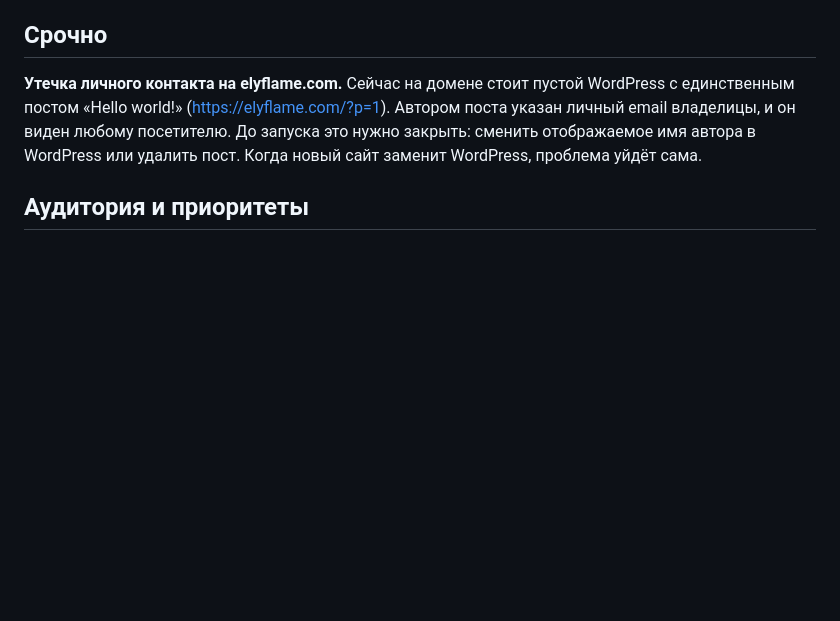
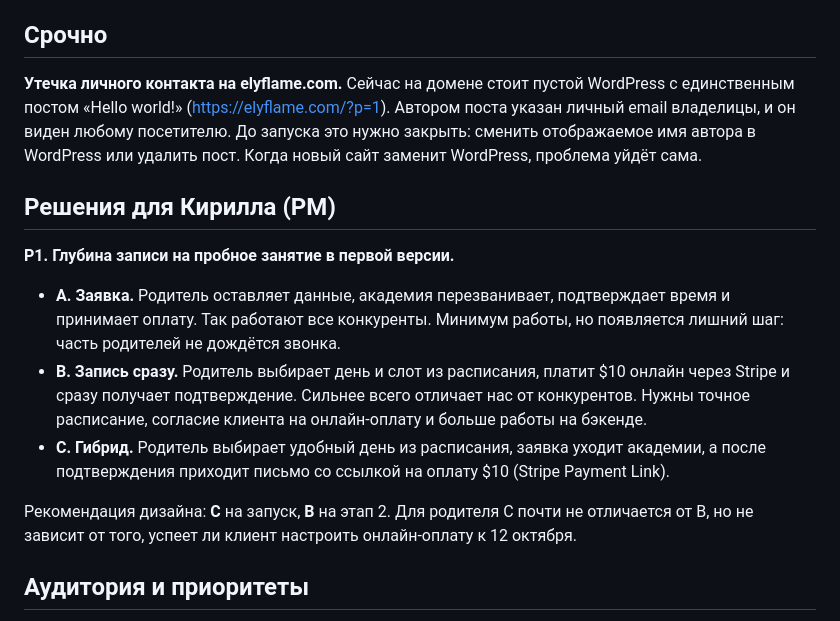
Before and after one commit to koptikA/ELYFLAME, a Markdown page: docs/client-questions.md, the part around the change. GitHub-like rendering; blank space fills up the shorter version.

```diff
--- a/docs/client-questions.md
+++ b/docs/client-questions.md
@@ -5,6 +5,15 @@
 ## Срочно
 
 **Утечка личного контакта на elyflame.com.** Сейчас на домене стоит пустой WordPress с единственным постом «Hello world!» (https://elyflame.com/?p=1). Автором поста указан личный email владелицы, и он виден любому посетителю. До запуска это нужно закрыть: сменить отображаемое имя автора в WordPress или удалить пост. Когда новый сайт заменит WordPress, проблема уйдёт сама.
+
+## Решения для Кирилла (PM)
+
+**Р1. Глубина записи на пробное занятие в первой версии.**
+- **A. Заявка.** Родитель оставляет данные, академия перезванивает, подтверждает время и принимает оплату. Так работают все конкуренты. Минимум работы, но появляется лишний шаг: часть родителей не дождётся звонка.
+- **B. Запись сразу.** Родитель выбирает день и слот из расписания, платит $10 онлайн через Stripe и сразу получает подтверждение. Сильнее всего отличает нас от конкурентов. Нужны точное расписание, согласие клиента на онлайн-оплату и больше работы на бэкенде.
+- **C. Гибрид.** Родитель выбирает удобный день из расписания, заявка уходит академии, а после подтверждения приходит письмо со ссылкой на оплату $10 (Stripe Payment Link).
+
+Рекомендация дизайна: **C** на запуск, **B** на этап 2. Для родителя C почти не отличается от B, но не зависит от того, успеет ли клиент настроить онлайн-оплату к 12 октября.
 
 ## Аудитория и приоритеты
 
```
Also changed, not shown: docs/client-questions.en.md (+9 -0 lines).
